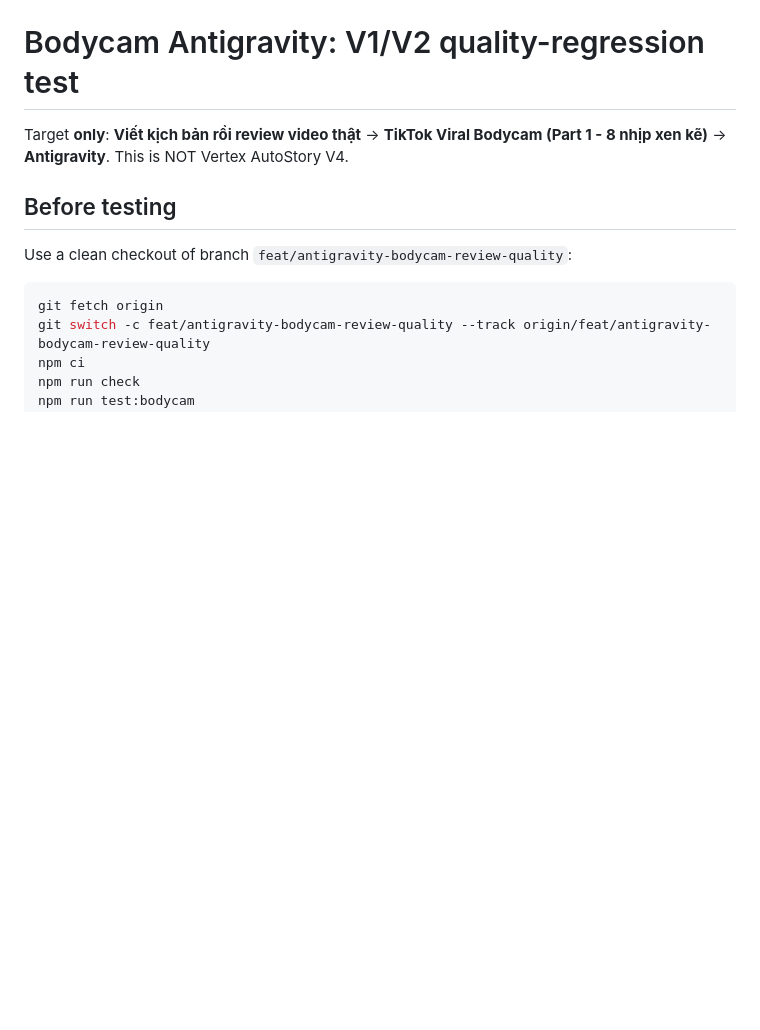
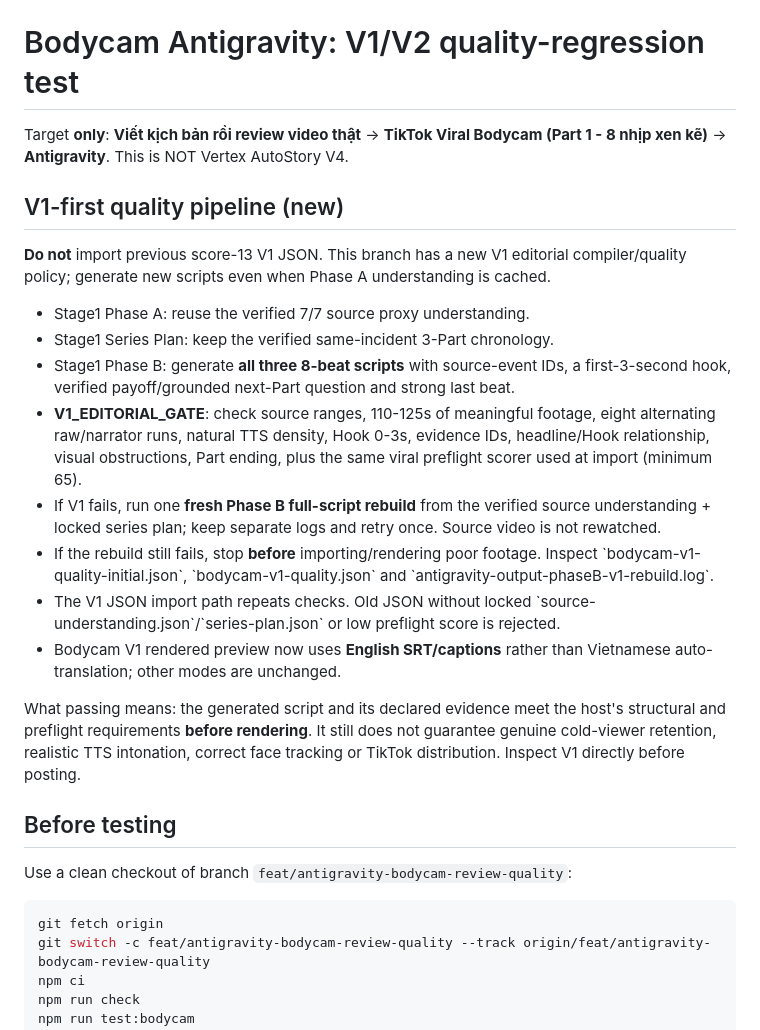
Before and after one commit to cuongnd1525-create/autostory, a Markdown page: docs/bodycam-quality-test.md, the part around the change. Rendered like a GitHub page; blank space fills up the shorter version.

Commit message:
docs(bodycam): describe V1-first editorial rebuild, score gate, English captions and test artifacts

```diff
--- a/docs/bodycam-quality-test.md
+++ b/docs/bodycam-quality-test.md
@@ -1,6 +1,21 @@
 # Bodycam Antigravity: V1/V2 quality-regression test
 
 Target **only**: **Viết kịch bản rồi review video thật** -> **TikTok Viral Bodycam (Part 1 - 8 nhịp xen kẽ)** -> **Antigravity**. This is NOT Vertex AutoStory V4.
+
+## V1-first quality pipeline (new)
+
+**Do not** import previous score-13 V1 JSON. This branch has a new V1 editorial compiler/quality policy; generate new scripts even when Phase A understanding is cached.
+
+- Stage1 Phase A: reuse the verified 7/7 source proxy understanding.
+- Stage1 Series Plan: keep the verified same-incident 3-Part chronology.
+- Stage1 Phase B: generate **all three 8-beat scripts** with source-event IDs, a first-3-second hook, verified payoff/grounded next-Part question and strong last beat.
+- **V1_EDITORIAL_GATE**: check source ranges, 110-125s of meaningful footage, eight alternating raw/narrator runs, natural TTS density, Hook 0-3s, evidence IDs, headline/Hook relationship, visual obstructions, Part ending, plus the same viral preflight scorer used at import (minimum 65).
+- If V1 fails, run one **fresh Phase B full-script rebuild** from the verified source understanding + locked series plan; keep separate logs and retry once. Source video is not rewatched.
+- If the rebuild still fails, stop **before** importing/rendering poor footage. Inspect \`bodycam-v1-quality-initial.json\`, \`bodycam-v1-quality.json\` and \`antigravity-output-phaseB-v1-rebuild.log\`.
+- The V1 JSON import path repeats checks. Old JSON without locked \`source-understanding.json\`/\`series-plan.json\` or low preflight score is rejected.
+- Bodycam V1 rendered preview now uses **English SRT/captions** rather than Vietnamese auto-translation; other modes are unchanged.
+
+What passing means: the generated script and its declared evidence meet the host's structural and preflight requirements **before rendering**. It still does not guarantee genuine cold-viewer retention, realistic TTS intonation, correct face tracking or TikTok distribution. Inspect V1 directly before posting.
 
 ## Before testing
 Use a clean checkout of branch `feat/antigravity-bodycam-review-quality`:
```
